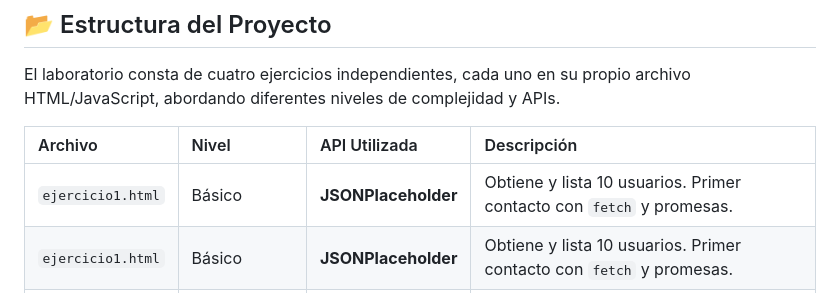
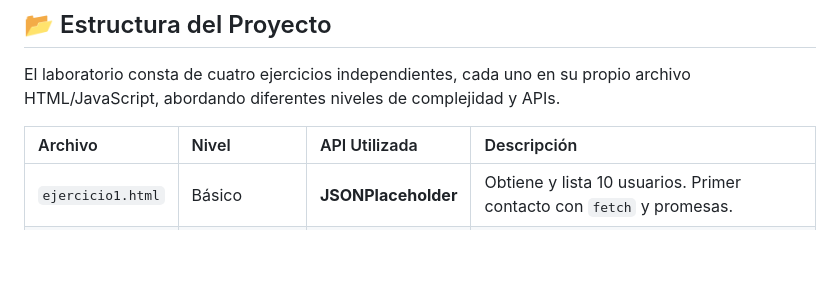
Before and after one commit to JuanSposada/Laboratorio_01_Fetch_API, a Markdown page: README.md, the part around the change. GitHub-like rendering; blank space fills up the shorter version.

Commit message:
Fix duplicate entry in README table
Removed duplicate entry for ejercicio1.html in the table.

```diff
--- a/README.md
+++ b/README.md
@@ -23,7 +23,6 @@ El laboratorio consta de cuatro ejercicios independientes, cada uno en su propio
 
 | Archivo | Nivel | API Utilizada | Descripción |
 | :--- | :--- | :--- | :--- |
-| `ejercicio1.html` | Básico | **JSONPlaceholder** | Obtiene y lista 10 usuarios. Primer contacto con `fetch` y promesas. |
 | `ejercicio1.html` | Básico | **JSONPlaceholder** | Obtiene y lista 10 usuarios. Primer contacto con `fetch` y promesas. |
 | `ejercicio2.html` | Básico-Intermedio | **PokéAPI** | Crea un buscador dinámico de Pokémon por nombre o ID, incluyendo la visualización de datos y manejo del error **404**. |
 | `ejercicio3.html` | Intermedio | **REST Countries** | Implementa un explorador de países con opciones de **búsqueda por nombre** o **filtrado por región**, y limita los resultados. |
```
